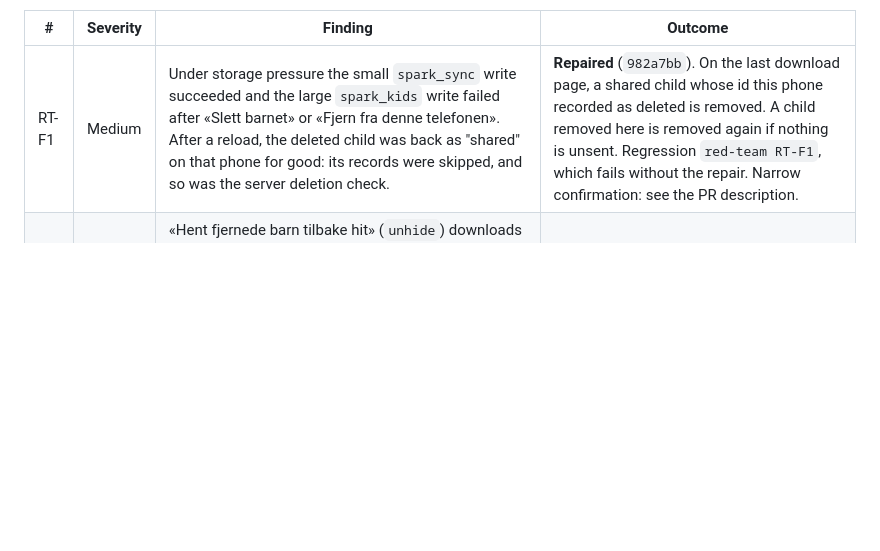
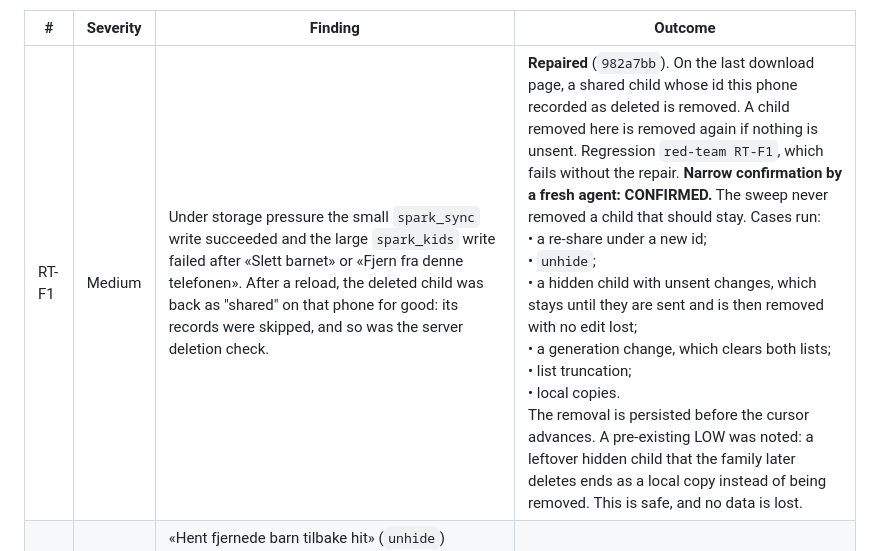
Before and after one commit to drasse-sys/spark, a Markdown page: docs/2026-11-04-SPARK-SYNC1-Privacy-First-Multi-Device-Sync.md, the part around the change. Drawn GitHub-style; blank space fills up the shorter version.

Commit message:
docs(SYNC1): RT-F1 narrow confirmation verdict
Co-Authored-By: Claude Opus 5.5 <noreply@anthropic.com>
Claude-Session: https://claude.ai/code/session_015PFAFAqxioPf5eecvWNsbS

```diff
--- a/docs/2026-11-04-SPARK-SYNC1-Privacy-First-Multi-Device-Sync.md
+++ b/docs/2026-11-04-SPARK-SYNC1-Privacy-First-Multi-Device-Sync.md
@@ -341,7 +341,7 @@ The review's doc corrections are applied: metadata list, padding, Worker re-orde
 
 | # | Severity | Finding | Outcome |
 |---|---|---|---|
-| RT-F1 | Medium | Under storage pressure the small `spark_sync` write succeeded and the large `spark_kids` write failed after «Slett barnet» or «Fjern fra denne telefonen». After a reload, the deleted child was back as "shared" on that phone for good: its records were skipped, and so was the server deletion check. | **Repaired** (`982a7bb`). On the last download page, a shared child whose id this phone recorded as deleted is removed. A child removed here is removed again if nothing is unsent. Regression `red-team RT-F1`, which fails without the repair. Narrow confirmation: see the PR description. |
+| RT-F1 | Medium | Under storage pressure the small `spark_sync` write succeeded and the large `spark_kids` write failed after «Slett barnet» or «Fjern fra denne telefonen». After a reload, the deleted child was back as "shared" on that phone for good: its records were skipped, and so was the server deletion check. | **Repaired** (`982a7bb`). On the last download page, a shared child whose id this phone recorded as deleted is removed. A child removed here is removed again if nothing is unsent. Regression `red-team RT-F1`, which fails without the repair. **Narrow confirmation by a fresh agent: CONFIRMED.** The sweep never removed a child that should stay. Cases run:<br>• a re-share under a new id;<br>• `unhide`;<br>• a hidden child with unsent changes, which stays until they are sent and is then removed with no edit lost;<br>• a generation change, which clears both lists;<br>• list truncation;<br>• local copies.<br>The removal is persisted before the cursor advances. A pre-existing LOW was noted: a leftover hidden child that the family later deletes ends as a local copy instead of being removed. This is safe, and no data is lost. |
 | RT-F2 | Medium | «Hent fjernede barn tilbake hit» (`unhide`) downloads again from cursor 0. Duplicates are only detected through `seen`, which is capped at 30,000 ids per child. A child with more than 30,000 records gets old reviews applied again: its state diverges from the stored family state and changes delay flags. The mechanism was reproduced with the cap lowered. | **Not repaired.** It needs more than 30,000 records per child (about 2 years of heavy use), and a fix needs persisted re-download state. §17. |
 | RT-F3 | Low | A push racing a reset (or a revocation) inserts its child row in the new generation (`INSERT OR IGNORE INTO sync_children` has no generation or device guard), while its records are correctly refused. The result is a ghost active child that uses one of the 20 slots and that no phone can delete. | Not repaired. Guard the child insert like the records insert. §17. |
 | RT-F4 | Low | Re-joining after a reset when the `spark_kids` save fails: the new generation is persisted, but removals by verified tombstones are not. After a retry, the deleted child stays as a local copy, never shared automatically. | Not repaired (safe direction). Save kids before state in `activate`. |
```
